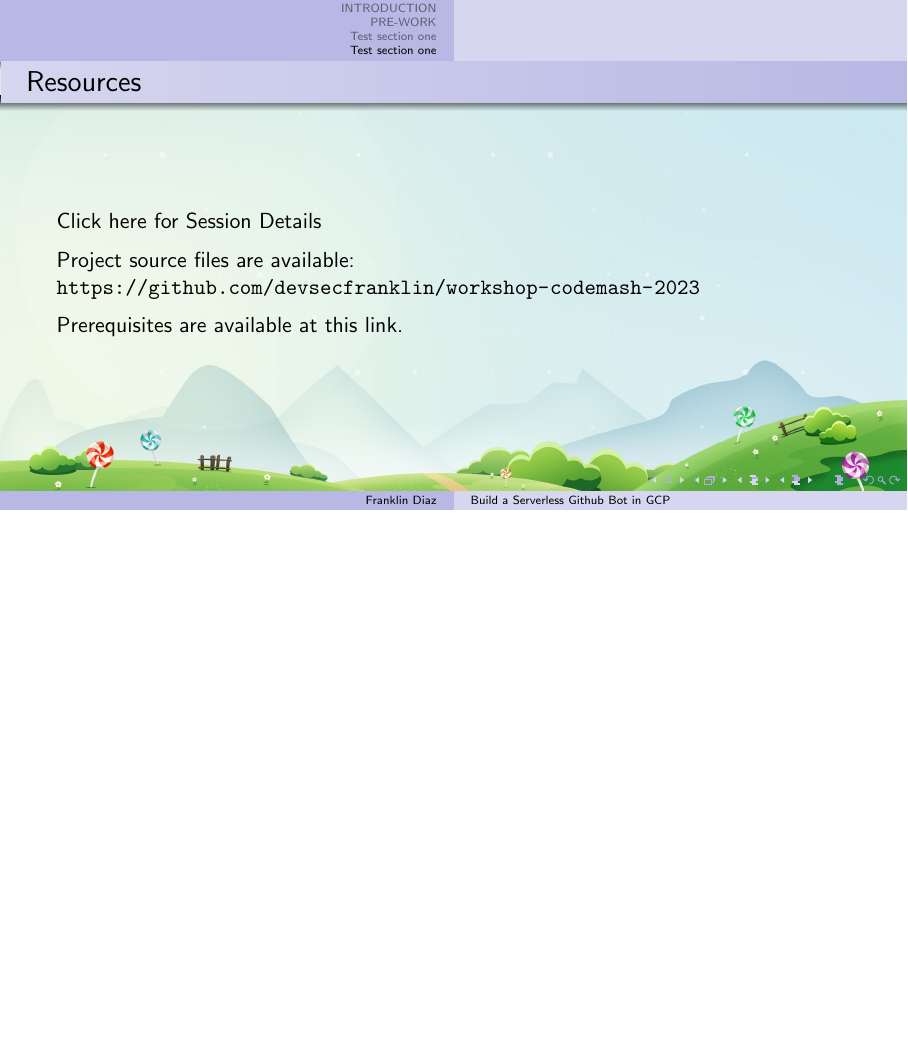
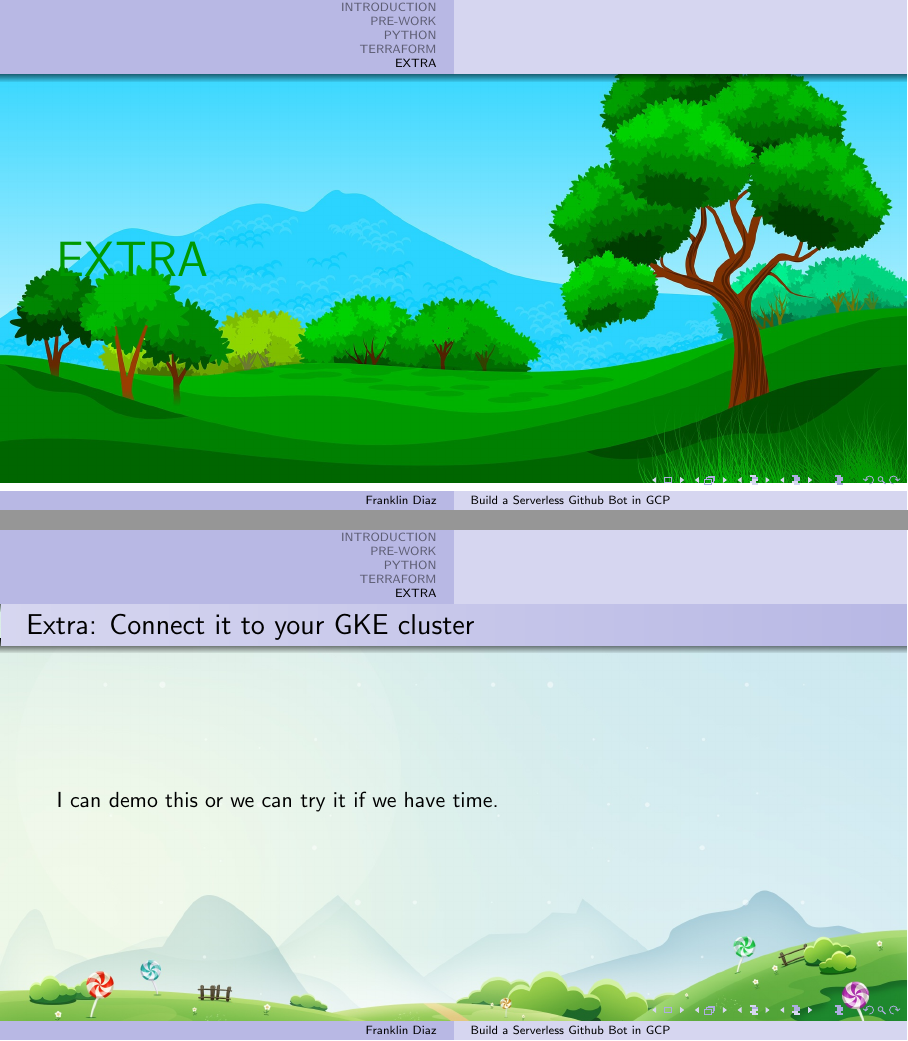
Before and after one commit to devsecfranklin/workshop-codemash-2023, LaTeX slides (docs/slides/workshop-codemash-2023.tex): page 13 of 14 before the commit and pages 13 and 14 of 17 after it, the two joined at a grey line, the shorter picture padded with empty space. Compiled offline with pdfLaTeX.

Commit message:
add some extra slides

```diff
--- a/docs/slides/workshop-codemash-2023.tex
+++ b/docs/slides/workshop-codemash-2023.tex
@@ -156,7 +166,7 @@ Time to clone the repository.
 %\usebackgroundtemplate{\includegraphics[width=\paperwidth]{../images/tree.jpg}}
 
 
-\section{Test section one}
+\section{PYTHON}
 \begin{frame}
 	\Huge \textcolor{dgreen}{PYTHON}
 \end{frame}
@@ -173,7 +183,7 @@ Time to clone the repository.
 %\usebackgroundtemplate{\includegraphics[width=\paperwidth]{../images/tree.jpg}}
 
 
-\section{Test section one}
+\section{TERRAFORM}
 \begin{frame}
 	\Huge \textcolor{dgreen}{TERRAFORM}
 \end{frame}
@@ -182,3 +192,27 @@ Time to clone the repository.
 \usebackgroundtemplate{\includegraphics[width=\paperwidth]{../images/field.jpg}}
 %\usebackgroundtemplate{\includegraphics[width=\paperwidth]{../images/landscape.jpg}}
 %\usebackgroundtemplate{\includegraphics[width=\paperwidth]{../images/tree.jpg}}
+
+
+% uncomment one of these for the whole doc, or add at the start of a section as desired
+%\usebackgroundtemplate{\includegraphics[width=\paperwidth]{../images/field.jpg}}
+\usebackgroundtemplate{\includegraphics[width=\paperwidth]{../images/landscape.jpg}}
+%\usebackgroundtemplate{\includegraphics[width=\paperwidth]{../images/tree.jpg}}
+
+
+\section{EXTRA}
+\begin{frame}
+	\Huge \textcolor{dgreen}{EXTRA}
+\end{frame}
+
+% you can uncomment one of these for the whole doc, or add at the start of each section as desired
+\usebackgroundtemplate{\includegraphics[width=\paperwidth]{../images/field.jpg}}
+%\usebackgroundtemplate{\includegraphics[width=\paperwidth]{../images/landscape.jpg}}
+%\usebackgroundtemplate{\includegraphics[width=\paperwidth]{../images/tree.jpg}}
+
+\begin{frame}
+	\frametitle{Extra: Connect it to your GKE cluster}
+
+	I can demo this or we can try it if we have time.
+
+\end{frame}
```
Also changed, not shown: README.md, docs/slides/workshop-codemash-2023.pdf, docs/slides/workshop-codemash-2023.tex (23 more changed lines), 2 other files.
